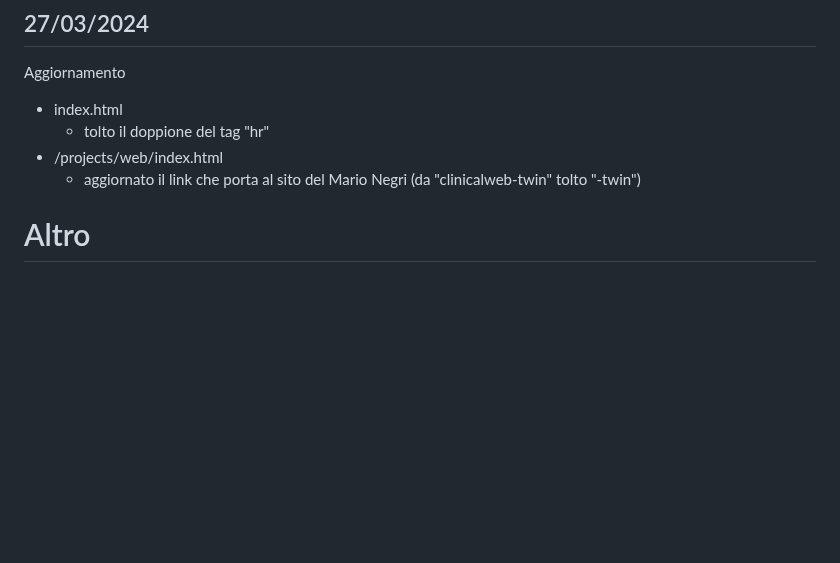
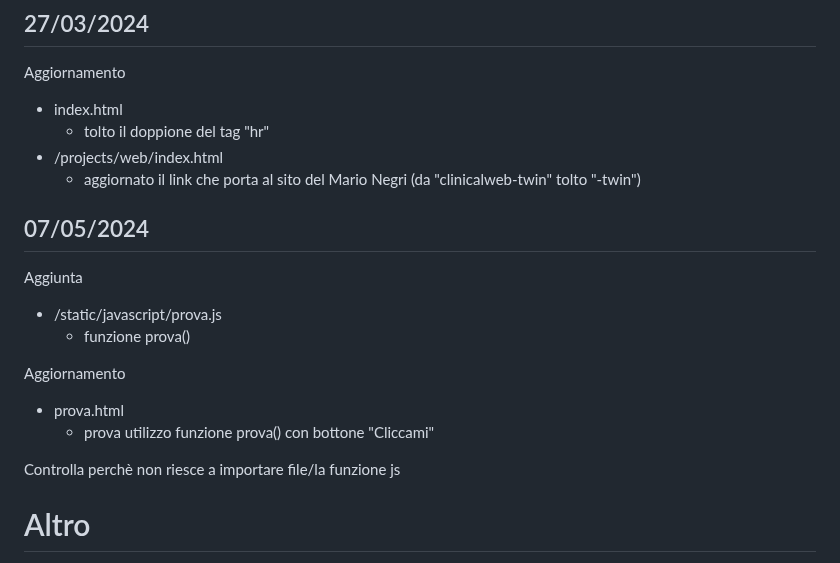
Before and after one commit to GianlucaSpendolini/GianlucaSpendolini.github.io, a Markdown page: README.md, the part around the change. Rendered like a GitHub page; blank space fills up the shorter version.

Commit message:
Update README.md -g
primo file js e prova utilizzo + commento

```diff
--- a/README.md
+++ b/README.md
@@ -213,6 +213,18 @@ Aggiornamento
 - /projects/web/index.html
   - aggiornato il link che porta al sito del Mario Negri (da "clinicalweb-twin" tolto "-twin")
 
+ ## 07/05/2024
+
+ Aggiunta
+ - /static/javascript/prova.js
+   - funzione prova()
+
+Aggiornamento
+- prova.html
+  - prova utilizzo funzione prova() con bottone "Cliccami"
+
+Controlla perchè non riesce a importare file/la funzione js
+
 # Altro
 
 ...
```
